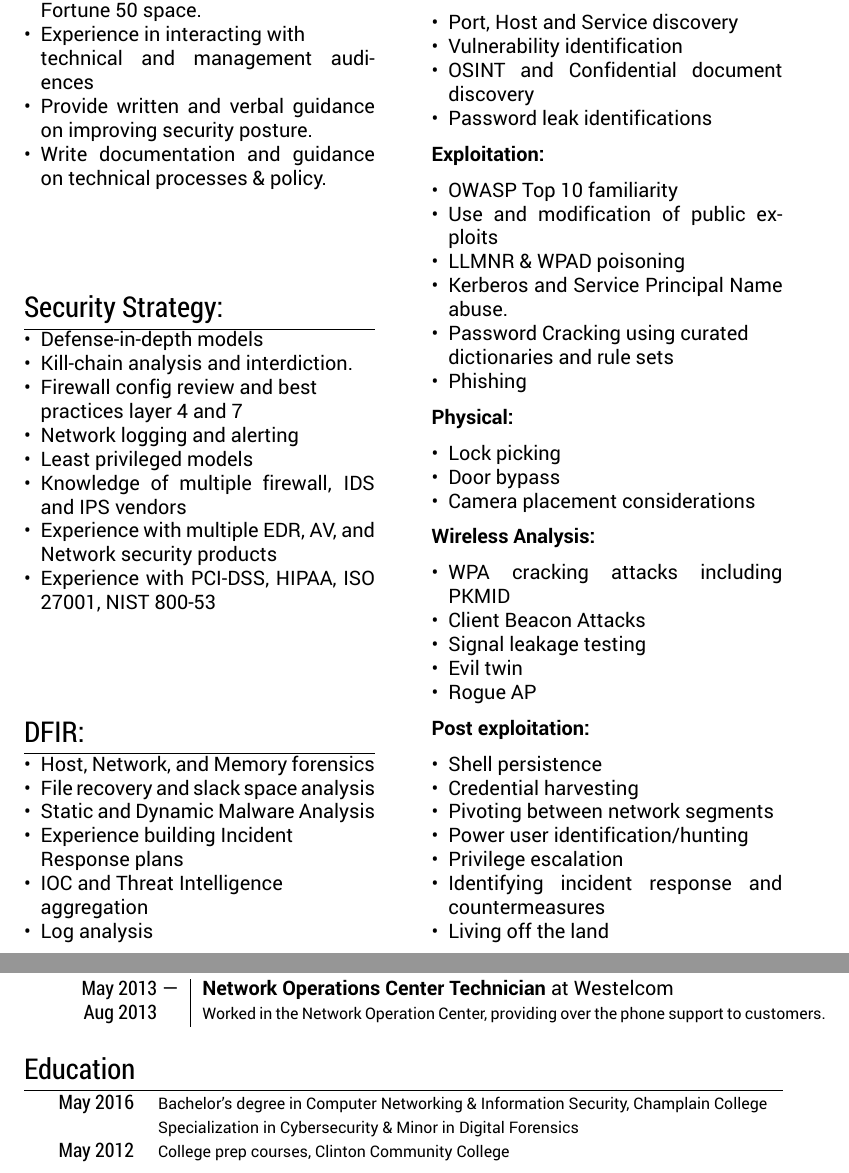
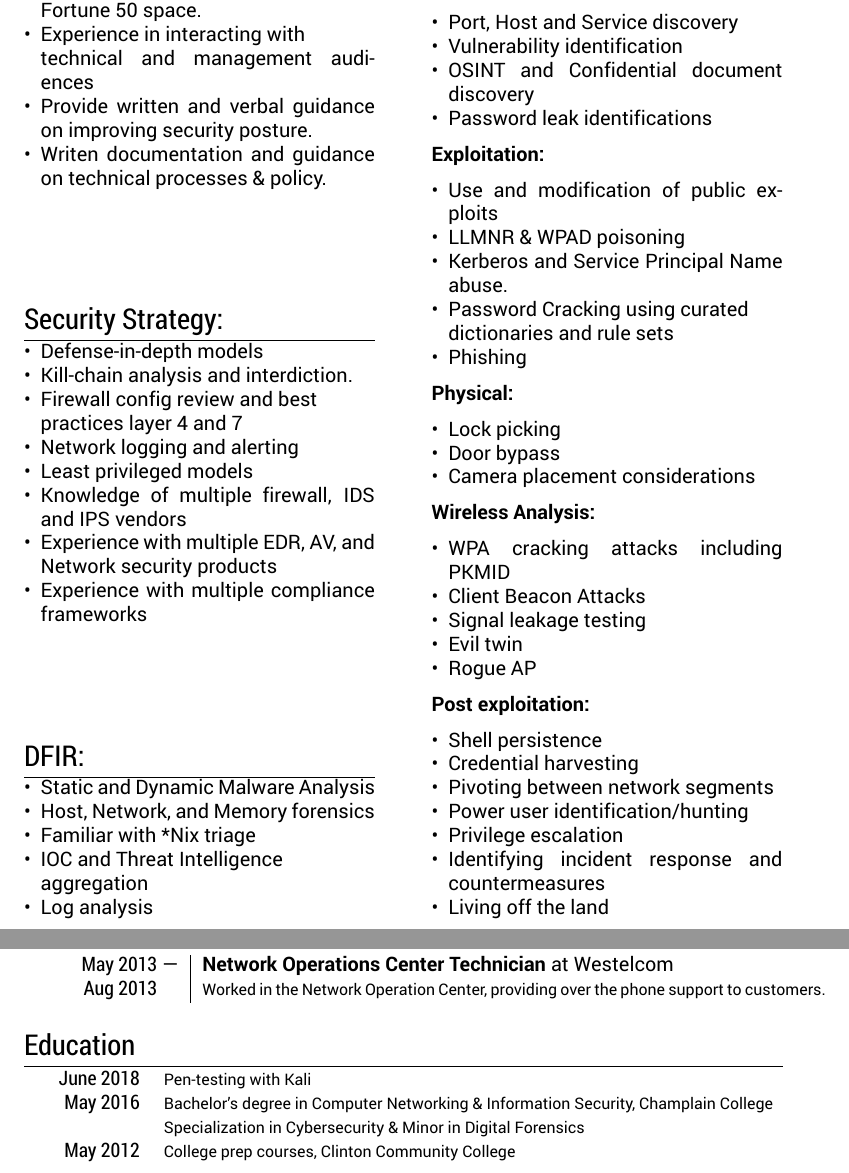
Before and after one commit to TylerBoire/Resume-latex, a LaTeX CV (resume.tex): two parts of pages 1 and 2 of 2, joined at a grey line, cut so that both start at the same text. Compiled offline with XeLaTeX.

Commit message:
tweaked DFIR skill list

```diff
--- a/resume.tex
+++ b/resume.tex
@@ -59,7 +59,7 @@ ItalicFont    = Roboto-Italic.ttf
     \item Consulting for businesses up to \\ Fortune 50 space.
     \item Experience in interacting with \\ technical and management audiences
     \item Provide written and verbal guidance on improving security posture.
-    \item Write documentation and guidance on technical processes \& policy.
+    \item Writen documentation and guidance on technical processes \& policy.
 \end{itemize}
 
 \section{Security Strategy: }
@@ -71,17 +71,15 @@ ItalicFont    = Roboto-Italic.ttf
     \item Least privileged models
     \item Knowledge of multiple firewall, IDS and IPS vendors
     \item Experience with multiple EDR, AV, and Network security products
-    \item Experience with PCI-DSS, HIPAA, ISO 27001, NIST 800-53
+    \item Experience with multiple compliance frameworks
 \end{itemize}
 
 \section{DFIR:}
 
 \begin{itemize}[leftmargin=*]
-
+    \item Static and Dynamic Malware Analysis
     \item Host, Network, and Memory forensics
-    \item File recovery and slack space analysis
-    \item Static and Dynamic Malware Analysis
-    \item Experience building Incident \\ Response plans
+    \item Familiar with *Nix triage
     \item IOC and Threat Intelligence \\ aggregation
     \item Log analysis
 \end{itemize}
@@ -101,7 +99,6 @@ ItalicFont    = Roboto-Italic.ttf
 
 \textbf{Exploitation:}
 \begin{itemize}[leftmargin=*]
-    \item OWASP Top 10 familiarity
     \item Use and modification of public exploits
     \item LLMNR \& WPAD poisoning
     \item Kerberos and Service Principal Name abuse.
@@ -245,6 +242,7 @@ ItalicFont    = Roboto-Italic.ttf
 
 \section{Education}
 \begin{tabular}{rl}
+    \hspace{4mm}\textsc{June 2018} & \footnotesize{Pen-testing with Kali}\\
     \hspace{4mm}\textsc{May 2016} & \footnotesize{Bachelor's degree in  Computer Networking \& Information Security, Champlain College}\\
                           & \footnotesize{Specialization in Cybersecurity \& Minor in Digital Forensics}\\
     \hspace{4mm}\textsc{May 2012} & \footnotesize{College prep courses, Clinton Community College}\\
```
Also changed, not shown: resume.tex (2 more changed lines).
